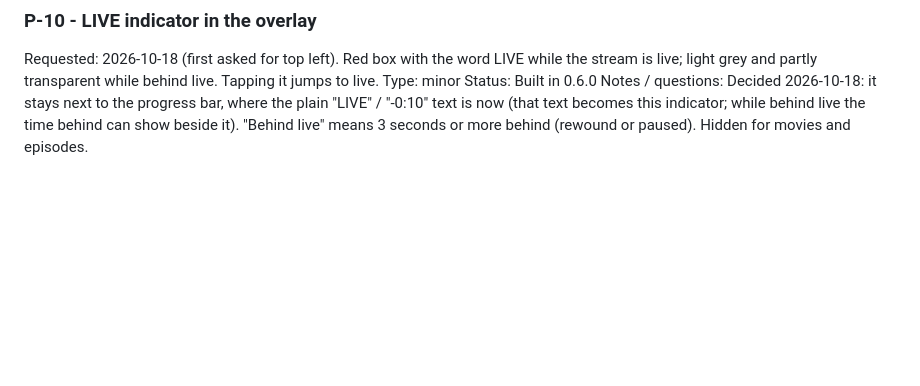
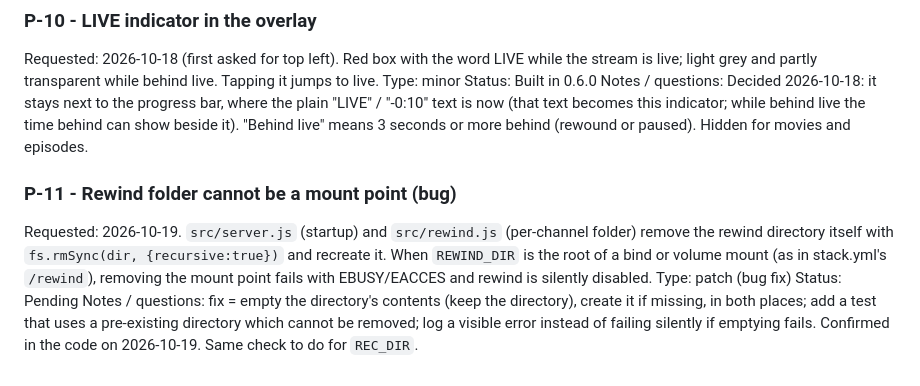
Before and after one commit to jameshoffman7667/multiview-iptv, a Markdown page: PENDING_CHANGES.md, the part around the change. GitHub-like rendering; blank space fills up the shorter version.

Commit message:
docs: log P-11 rewind dir on a mount point [skip ci]
Co-Authored-By: Claude Sonnet 5.5 <noreply@anthropic.com>
Claude-Session: https://claude.ai/code/session_01Lsah77R46uPbi1vGqn8c5Q

```diff
--- a/PENDING_CHANGES.md
+++ b/PENDING_CHANGES.md
@@ -59,3 +59,8 @@ Notes / questions: what is possible differs by where it runs. Android TV / Andro
 Requested: 2026-10-18 (first asked for top left). Red box with the word LIVE while the stream is live; light grey and partly transparent while behind live. Tapping it jumps to live.
 Type: minor   Status: Built in 0.6.0
 Notes / questions: Decided 2026-10-18: it stays next to the progress bar, where the plain "LIVE" / "-0:10" text is now (that text becomes this indicator; while behind live the time behind can show beside it). "Behind live" means 3 seconds or more behind (rewound or paused). Hidden for movies and episodes.
+
+### P-11 - Rewind folder cannot be a mount point (bug)
+Requested: 2026-10-19. `src/server.js` (startup) and `src/rewind.js` (per-channel folder) remove the rewind directory itself with `fs.rmSync(dir, {recursive:true})` and recreate it. When `REWIND_DIR` is the root of a bind or volume mount (as in stack.yml's `/rewind`), removing the mount point fails with EBUSY/EACCES and rewind is silently disabled.
+Type: patch (bug fix)   Status: Pending
+Notes / questions: fix = empty the directory's contents (keep the directory), create it if missing, in both places; add a test that uses a pre-existing directory which cannot be removed; log a visible error instead of failing silently if emptying fails. Confirmed in the code on 2026-10-19. Same check to do for `REC_DIR`.
```
